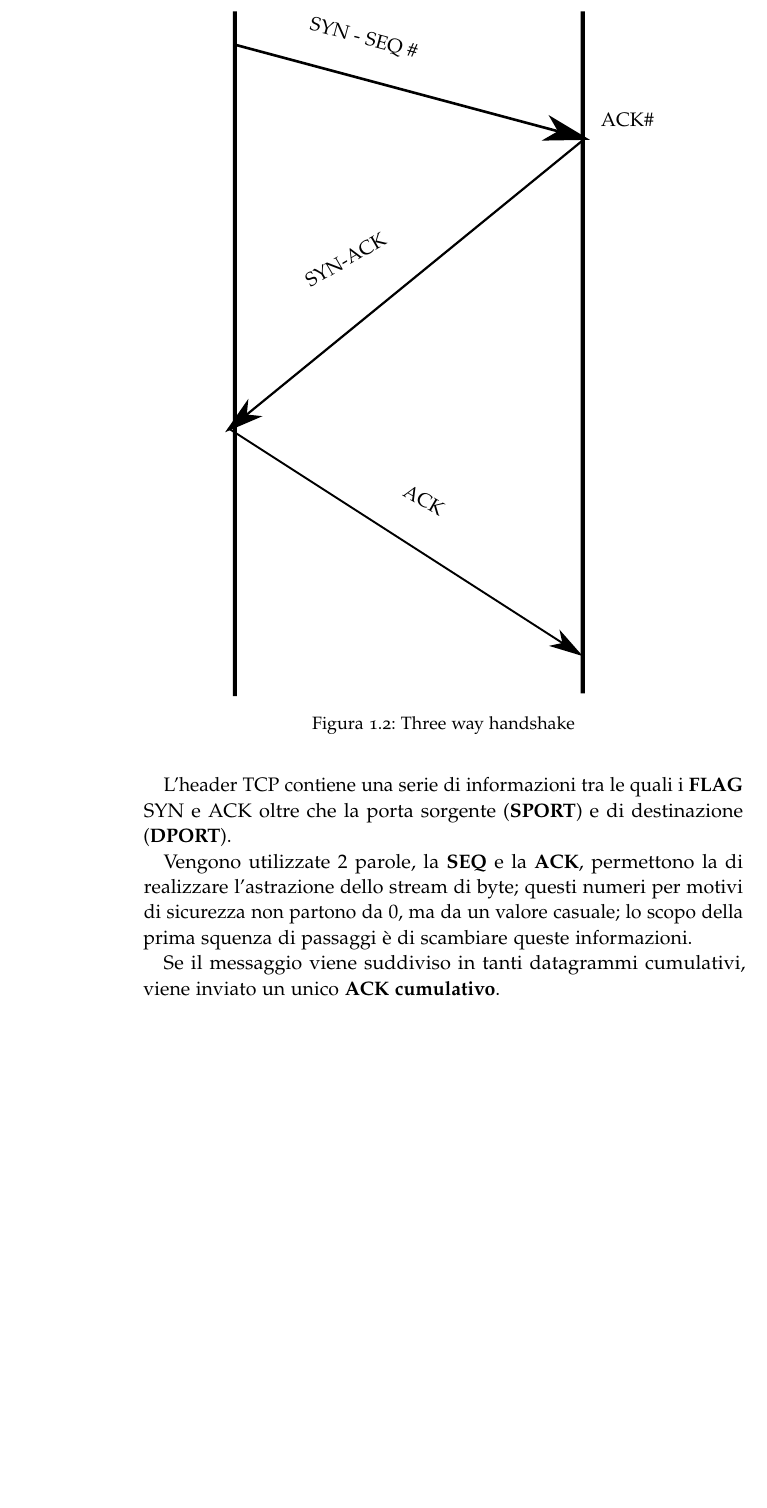
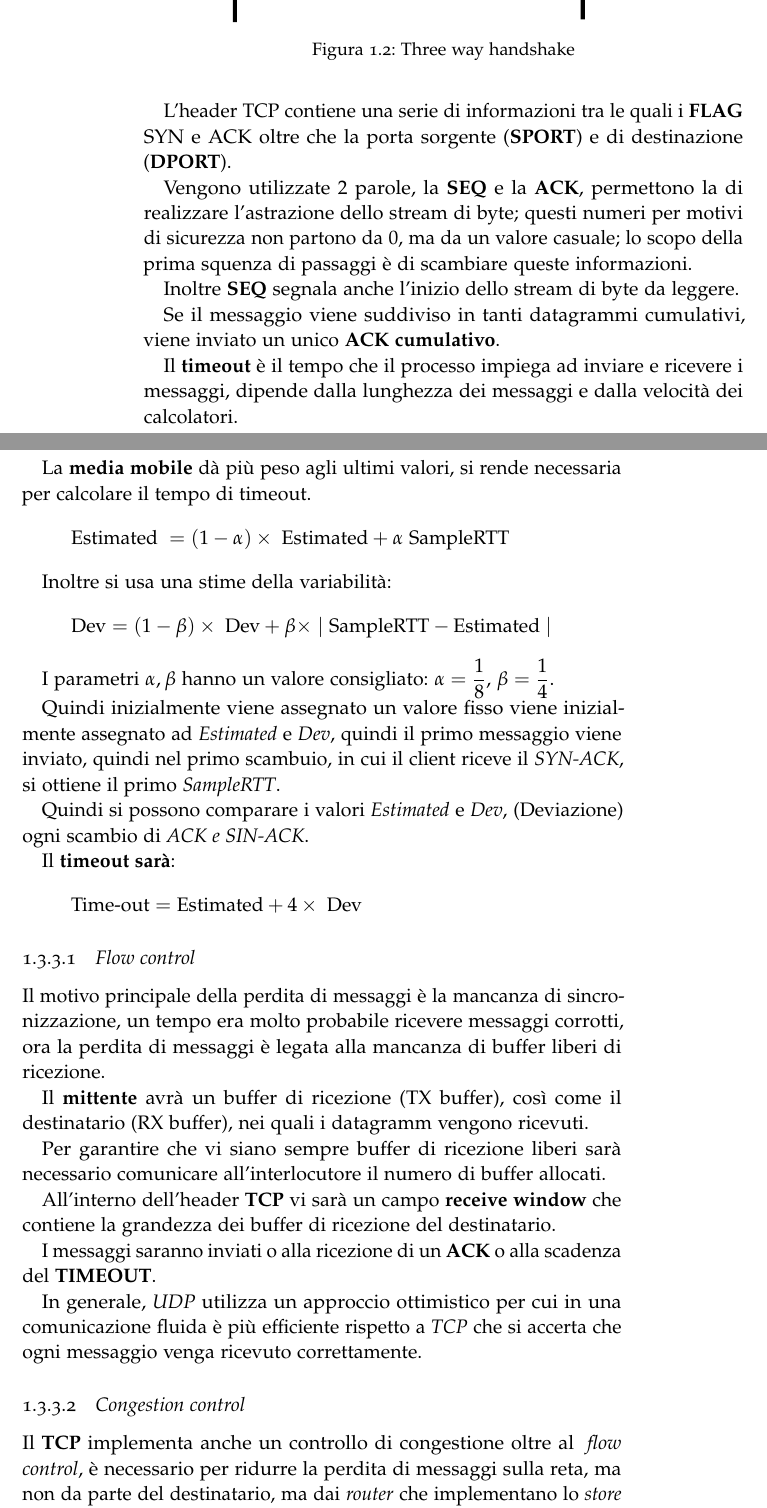
Before and after one commit to RiccardoCereghino/set, a LaTeX thesis (set.tex, which reads Chapters/Chapter01.tex): part of page 12 of 21 before the commit and two parts of pages 12 and 13 of 23 after it, the two joined at a grey line, cut at the place of the change, the shorter picture padded with empty space. The pictures show the PDF file set.pdf that the author committed with the source.

Commit message:
Lezione 8-10

```diff
--- a/Chapters/Chapter01.tex
+++ b/Chapters/Chapter01.tex
@@ -231,4 +236,65 @@ la di realizzare l'astrazione dello stream di byte; questi numeri per motivi
 di sicurezza non partono da $0$, ma da un valore casuale; lo scopo della
 prima squenza di passaggi è di scambiare queste informazioni.
 
+Inoltre \textbf{SEQ} segnala anche l'inizio dello stream di byte da leggere.
+
 Se il messaggio viene suddiviso in tanti datagrammi cumulativi, viene inviato un unico \textbf{ACK cumulativo}.
+
+Il \textbf{timeout} è il tempo che il processo impiega ad inviare e ricevere i
+messaggi, dipende dalla lunghezza dei messaggi e dalla velocità dei
+calcolatori.
+
+La \textbf{media mobile} dà più peso agli ultimi valori, si rende necessaria
+per calcolare il tempo di timeout.
+\[
+  \text{Estimated }=(1-\alpha)\times\text{ Estimated}+\alpha\text{ SampleRTT}
+\]
+
+Inoltre si usa una stime della variabilità:
+\[
+  \text{Dev}=(1-\beta)\times\text{ Dev}+\beta\times\mid\text{SampleRTT}-
+  \text{Estimated}\mid
+\]
+
+I parametri $\alpha,\beta$ hanno un valore consigliato: $\alpha=\dfrac{1}{8}$,
+$\beta=\dfrac{1}{4}$.
+
+Quindi inizialmente viene assegnato un valore fisso viene inizialmente
+assegnato ad \emph{Estimated} e \emph{Dev}, quindi il primo messaggio viene
+inviato, quindi nel primo scambuio, in cui il client riceve il \emph{SYN-ACK},
+si ottiene il primo \emph{SampleRTT}.
+
+Quindi si possono comparare i valori \emph{Estimated} e \emph{Dev},
+(Deviazione) ogni scambio di \emph{ACK e SIN-ACK}.
+
+Il \textbf{timeout sarà}:
+\[
+  \text{Time-out}=\text{Estimated}+4\times\text{ Dev}
+\]
+
+\subsubsection{Flow control}
+Il motivo principale della perdita di messaggi è la mancanza di
+sincronizzazione, un tempo era molto probabile ricevere messaggi corrotti,
+ora la perdita di messaggi è legata alla mancanza di buffer liberi di
+ricezione.
+
+Il \textbf{mittente} avrà un buffer di ricezione (TX buffer), così come
+il destinatario (RX buffer), nei quali i datagramm vengono ricevuti.
+
+Per garantire che vi siano sempre buffer di ricezione liberi sarà necessario
+comunicare all'interlocutore il numero di buffer allocati.
+
+All'interno dell'header \textbf{TCP} vi sarà un campo \textbf{receive window}
+che contiene la grandezza dei buffer di ricezione del destinatario.
+
+I messaggi saranno inviati o alla ricezione di un \textbf{ACK} o alla scadenza
+del \textbf{TIMEOUT}.
+
+In generale, \emph{UDP} utilizza un approccio ottimistico per cui in una
+comunicazione fluida è più efficiente rispetto a \emph{TCP} che si accerta
+che ogni messaggio venga ricevuto correttamente.
+
+\subsubsection{Congestion control}
+Il \textbf{TCP} implementa anche un controllo di congestione oltre al \emph{
+flow control}, è necessario per ridurre la perdita di messaggi sulla reta,
+ma non da parte del destinatario, ma dai \emph{router} che implementano lo
```
Also changed, not shown: gfx/chadudp.jpg (added), gfx/example_1.jpg (deleted), gfx/example_2.jpg (deleted), gfx/example_3.jpg (deleted), gfx/example_4.jpg (deleted), listings/Makefile (renamed from listings/MAKEFILE), set.pdf, Chapters/Chapter01.tex (17 more changed lines), 2 other files.
